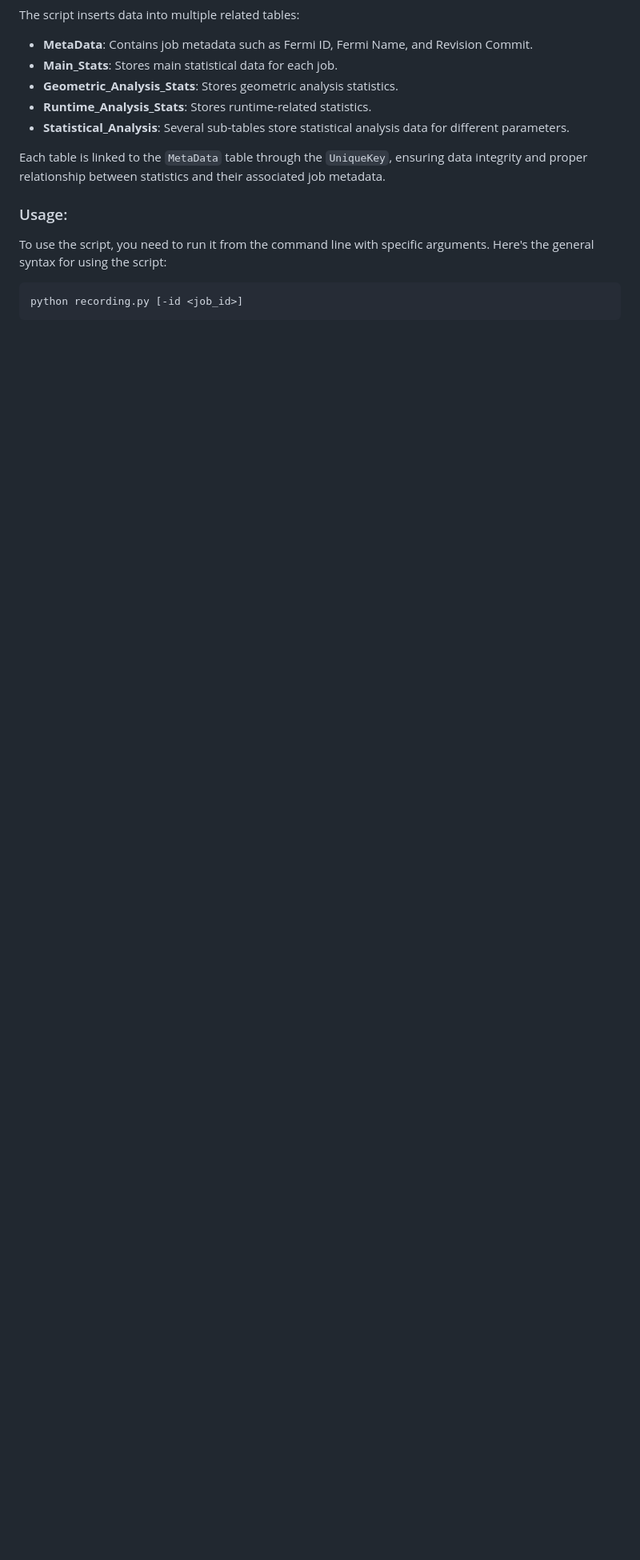
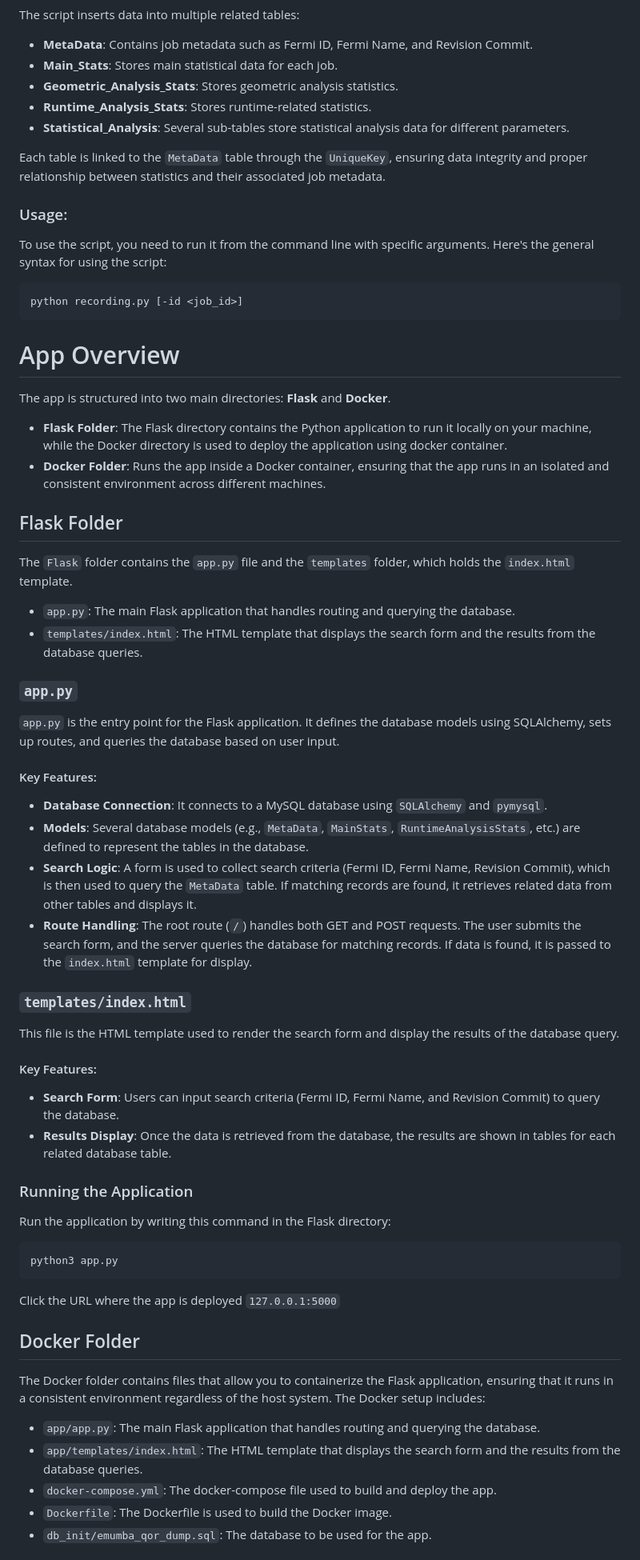
Before and after one commit to AreeshaEmumba/QOR_Project, a Markdown page: README.md, the part around one of its changes. Shown at 80% size. Rendered like a GitHub page; blank space fills up the shorter version.

````diff
--- a/README.md
+++ b/README.md
@@ -74,3 +74,50 @@ To use the script, you need to run it from the command line with specific argume
 ```bash
 python recording.py [-id <job_id>]
 ```
+# App Overview
+
+The app is structured into two main directories: **Flask** and **Docker**.
+- **Flask Folder**: The Flask directory contains the Python application to run it locally on your machine, while the Docker directory is used to deploy the application using docker container.
+- **Docker Folder**: Runs the app inside a Docker container, ensuring that the app runs in an isolated and consistent environment across different machines.
+
+## Flask Folder
+
+The `Flask` folder contains the `app.py` file and the `templates` folder, which holds the `index.html` template.
+  - `app.py`: The main Flask application that handles routing and querying the database.
+  - `templates/index.html`: The HTML template that displays the search form and the results from the database queries.
+
+### `app.py`
+`app.py` is the entry point for the Flask application. It defines the database models using SQLAlchemy, sets up routes, and queries the database based on user input.
+
+#### Key Features:
+- **Database Connection**: It connects to a MySQL database using `SQLAlchemy` and `pymysql`.
+- **Models**: Several database models (e.g., `MetaData`, `MainStats`, `RuntimeAnalysisStats`, etc.) are defined to represent the tables in the database.
+- **Search Logic**: A form is used to collect search criteria (Fermi ID, Fermi Name, Revision Commit), which is then used to query the `MetaData` table. If matching records are found, it retrieves related data from other tables and displays it.
+- **Route Handling**: The root route (`/`) handles both GET and POST requests. The user submits the search form, and the server queries the database for matching records. If data is found, it is passed to the `index.html` template for display.
+
+### `templates/index.html`
+This file is the HTML template used to render the search form and display the results of the database query.
+
+#### Key Features:
+- **Search Form**: Users can input search criteria (Fermi ID, Fermi Name, and Revision Commit) to query the database.
+- **Results Display**: Once the data is retrieved from the database, the results are shown in tables for each related database table.
+
+### Running the Application
+Run the application by writing this command in the Flask directory:
+
+```bash
+python3 app.py
+```
+
+Click the URL where the app is deployed `127.0.0.1:5000`
+
+## Docker Folder
+
+The Docker folder contains files that allow you to containerize the Flask application, ensuring that it runs in a consistent environment regardless of the host system. The Docker setup includes:
+
+  - `app/app.py`: The main Flask application that handles routing and querying the database.
+  - `app/templates/index.html`: The HTML template that displays the search form and the results from the database queries.
+  - `docker-compose.yml`: The docker-compose file used to build and deploy the app.
+  - `Dockerfile`: The Dockerfile is used to build the Docker image.
+  - `db_init/emumba_qor_dump.sql`: The database to be used for the app.
+
````
Also changed, not shown: other parts of README.md (+10 -0 lines).
